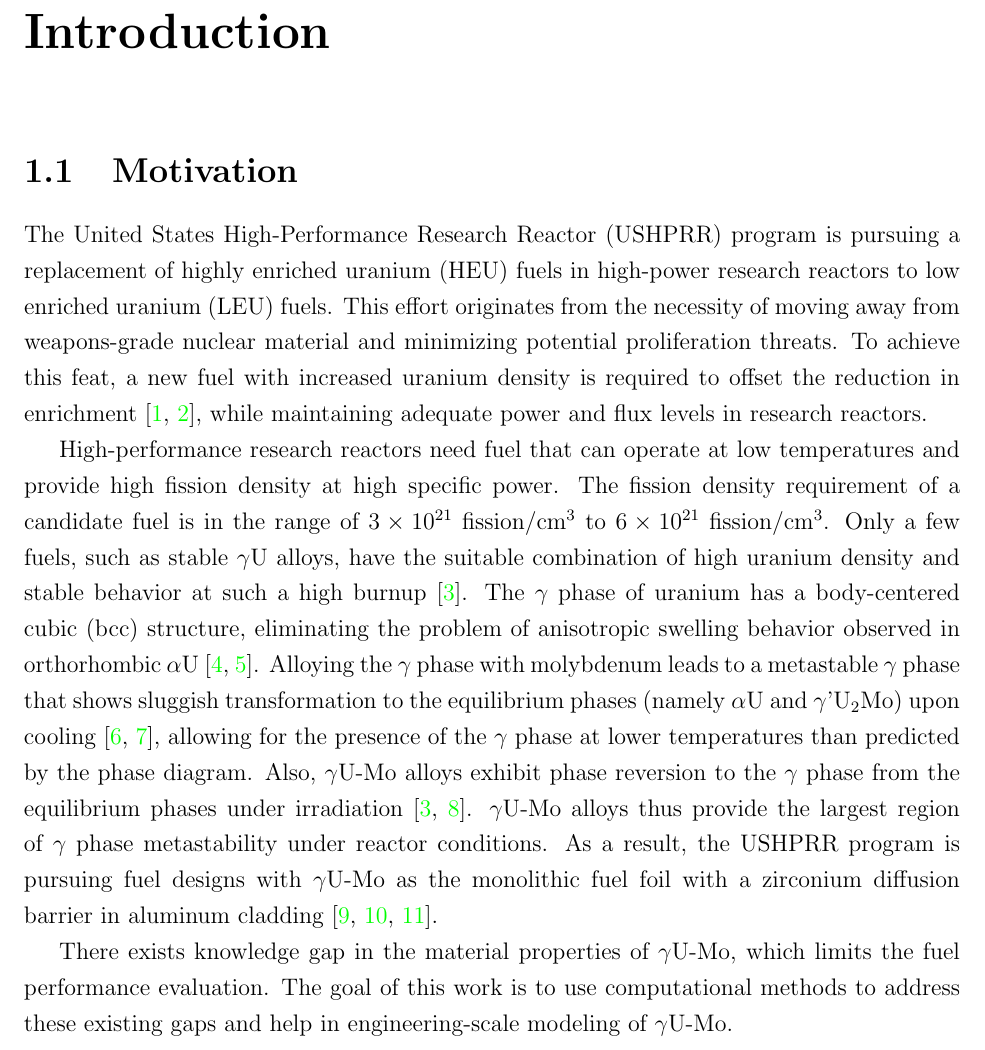
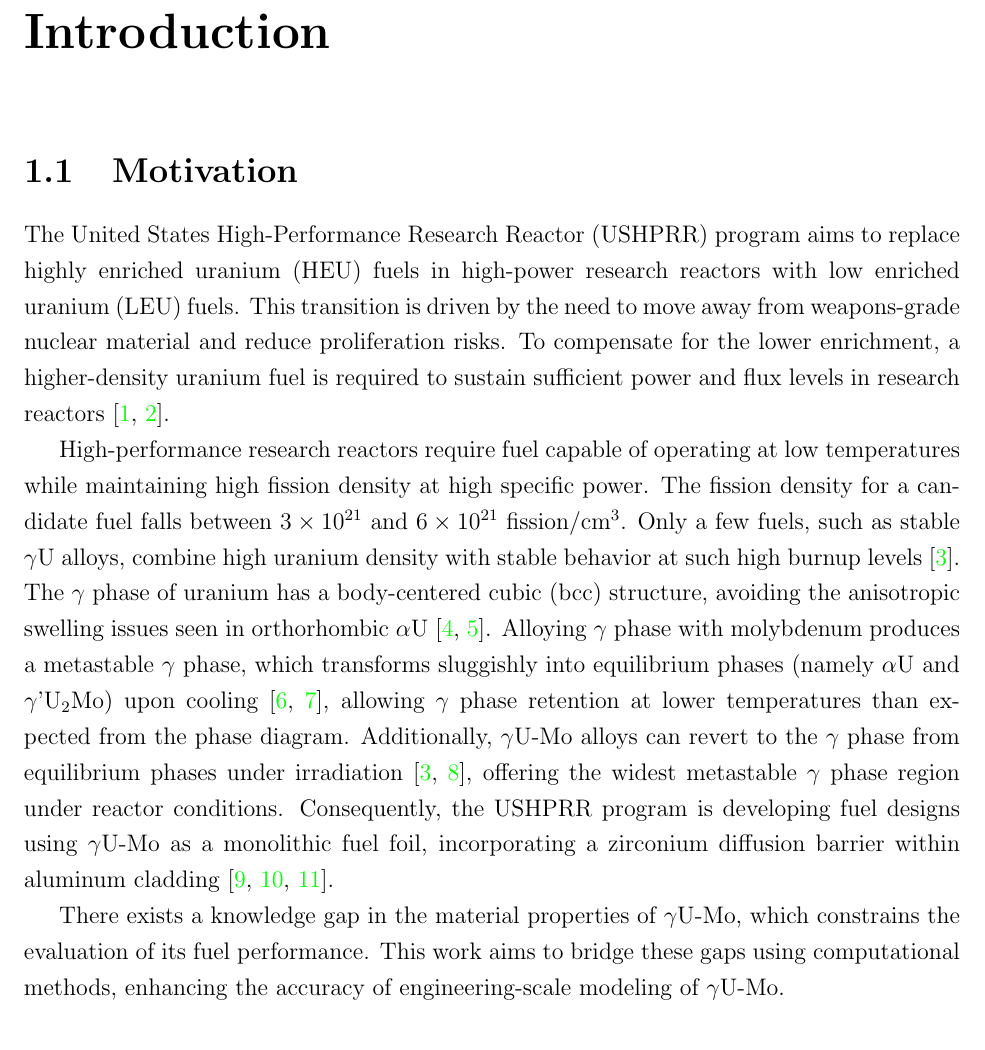
Before and after one commit to ahasan3-ncsu/dissertation, a LaTeX thesis (main.tex, which reads intro/intro.tex): part of page 10 of 81, cut so that both start at the same text. Compiled offline with pdfLaTeX.

Commit message:
Paraphrase motivation in intro

```diff
--- a/intro/intro.tex
+++ b/intro/intro.tex
@@ -5,47 +5,44 @@
 % TODO: rewrite these paragraphs
 
 The United States High-Performance Research Reactor (USHPRR) program
-is pursuing a replacement of highly enriched uranium (HEU) fuels
-in high-power research reactors to low enriched uranium (LEU) fuels.
-This effort originates from the necessity
-of moving away from weapons-grade nuclear material
-and minimizing potential proliferation threats.
-To achieve this feat, a new fuel with increased uranium density is required
-to offset the reduction in enrichment \cite{snelgrove1997, wilson2020},
-while maintaining adequate power and flux levels in research reactors.
+aims to replace highly enriched uranium (HEU) fuels
+in high-power research reactors with low enriched uranium (LEU) fuels.
+This transition is driven by the need
+to move away from weapons-grade nuclear material
+and reduce proliferation risks.
+To compensate for the lower enrichment,
+a higher-density uranium fuel is required
+to sustain sufficient power and flux levels in research reactors
+\cite{snelgrove1997, wilson2020}.
 
-High-performance research reactors need fuel
-that can operate at low temperatures
-and provide high fission density at high specific power.
-The fission density requirement of a candidate fuel
-is in the range of $3 \times 10^{21}$ fission/cm$^3$
-to $6 \times 10^{21}$ fission/cm$^3$.
-Only a few fuels, such as stable $\gamma$U alloys,
-have the suitable combination of high uranium density
-and stable behavior at such a high burnup \cite{meyer2014}.
+High-performance research reactors require fuel
+capable of operating at low temperatures
+while maintaining high fission density at high specific power.
+The fission density for a candidate fuel
+falls between $3 \times 10^{21}$ and $6 \times 10^{21}$ fission/cm$^3$.
+Only a few fuels, such as stable $\gamma$U alloys, combine high uranium density
+with stable behavior at such high burnup levels \cite{meyer2014}.
 The $\gamma$ phase of uranium has a body-centered cubic (bcc) structure,
-eliminating the problem of anisotropic swelling behavior
-observed in orthorhombic $\alpha$U \cite{hofman1990, mahbuba2021}.
-Alloying the $\gamma$ phase with molybdenum
-leads to a metastable $\gamma$ phase that shows sluggish transformation
-to the equilibrium phases (namely $\alpha$U and $\gamma$'U$_2$Mo)
+avoiding the anisotropic swelling issues
+seen in orthorhombic $\alpha$U \cite{hofman1990, mahbuba2021}.
+Alloying $\gamma$ phase with molybdenum produces a metastable $\gamma$ phase,
+which transforms sluggishly into equilibrium phases
+(namely $\alpha$U and $\gamma$'U$_2$Mo)
 upon cooling \cite{saller1955, dwight1960},
-allowing for the presence of the $\gamma$ phase at lower temperatures
-than predicted by the phase diagram.
-Also, $\gamma$U-Mo alloys exhibit phase reversion
-to the $\gamma$ phase from the equilibrium phases
-under irradiation \cite{meyer2014, willard1965}.
-$\gamma$U-Mo alloys thus provide the largest region
-of $\gamma$ phase metastability under reactor conditions.
-As a result, the USHPRR program is pursuing fuel designs with $\gamma$U-Mo
-as the monolithic fuel foil with a zirconium diffusion barrier
-in aluminum cladding \cite{robinson2009, cole2016, miller2021}.
+allowing $\gamma$ phase retention at lower temperatures
+than expected from the phase diagram.
+Additionally, $\gamma$U-Mo alloys can revert to the $\gamma$ phase
+from equilibrium phases under irradiation \cite{meyer2014, willard1965},
+offering the widest metastable $\gamma$ phase region under reactor conditions.
+Consequently, the USHPRR program is developing fuel designs
+using $\gamma$U-Mo as a monolithic fuel foil,
+incorporating a zirconium diffusion barrier
+within aluminum cladding \cite{robinson2009, cole2016, miller2021}.
 
-There exists knowledge gap in the material properties of $\gamma$U-Mo,
-which limits the fuel performance evaluation.
-The goal of this work is to use computational methods
-to address these existing gaps
-and help in engineering-scale modeling of $\gamma$U-Mo.
+There exists a knowledge gap in the material properties of $\gamma$U-Mo,
+which constrains the evaluation of its fuel performance.
+This work aims to bridge these gaps using computational methods,
+enhancing the accuracy of engineering-scale modeling of $\gamma$U-Mo.
 
 \section{Literature Review}
 
```
